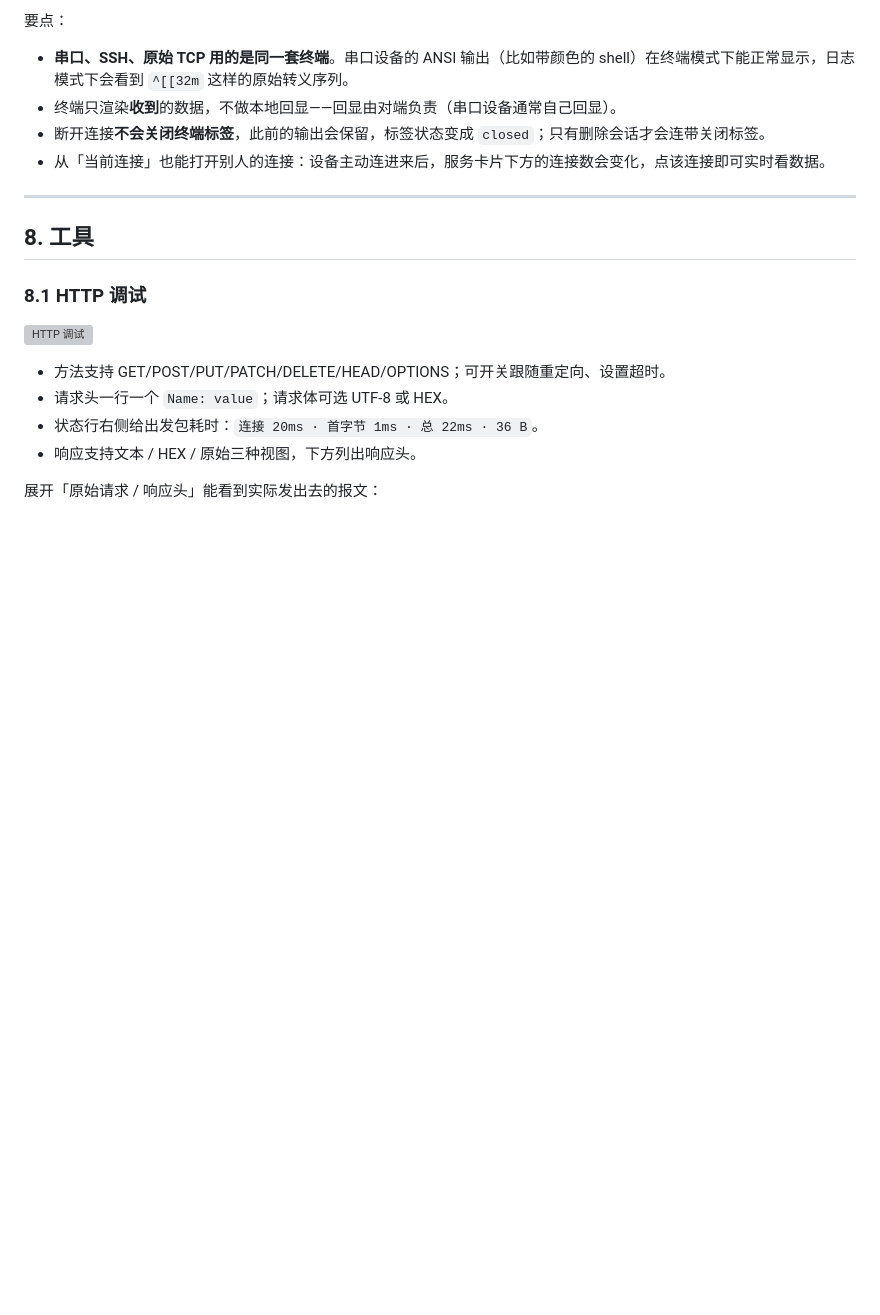
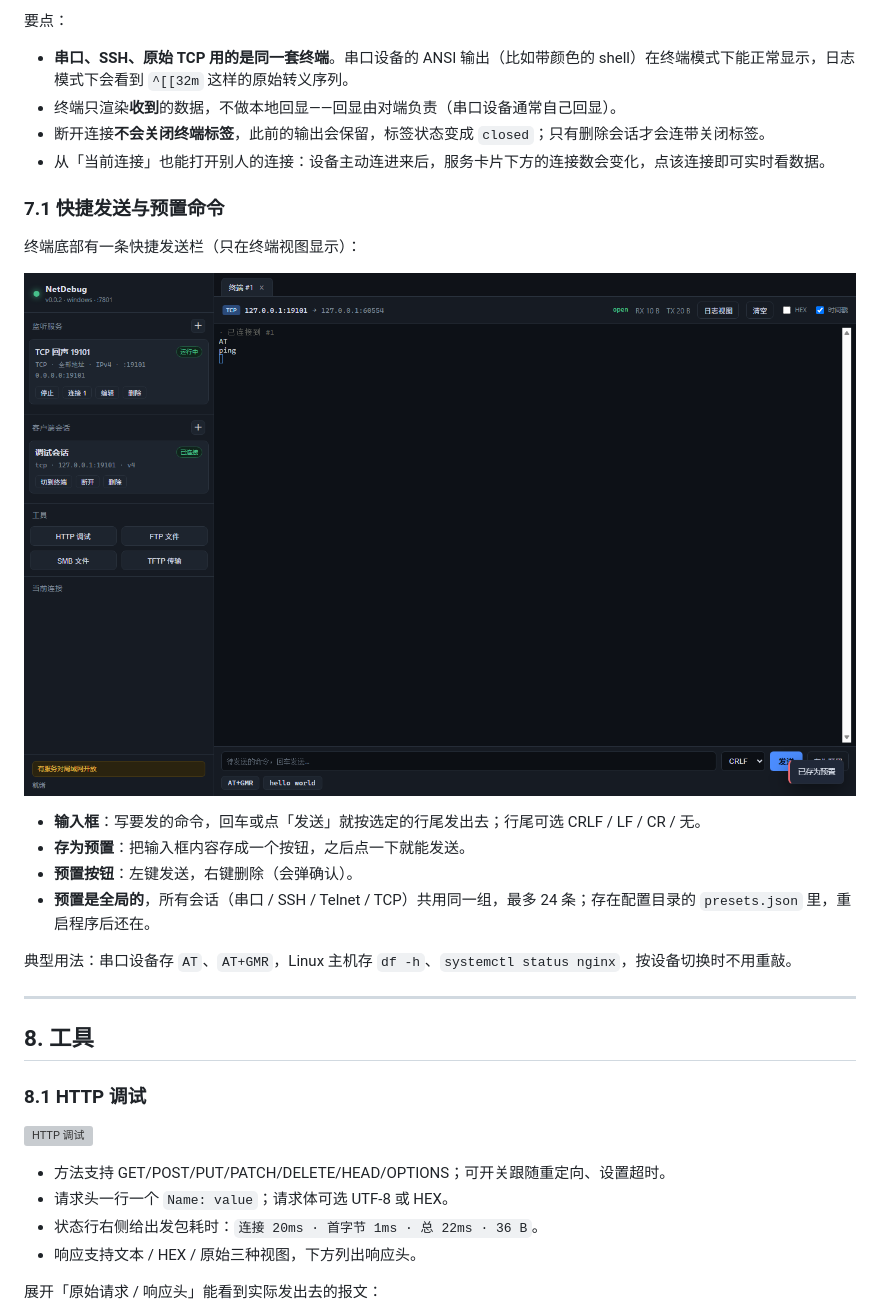
Before and after one commit to tangshenfei/NetDebug, a Markdown page: docs/user-guide.md, the part around the change. Drawn GitHub-style; pictures changed too: docs/images/guide/32-quick-presets.png (added); blank space fills up the shorter version; grey boxes are pictures that could not be loaded.

Commit message:
终端加快捷发送栏与全局预置命令（存 presets.json，重启保留）

```diff
--- a/docs/user-guide.md
+++ b/docs/user-guide.md
@@ -297,6 +297,19 @@ UDP/69 类服务，只做单文件读写，适合给设备刷固件：
 - 断开连接**不会关闭终端标签**，此前的输出会保留，标签状态变成 `closed`；只有删除会话才会连带关闭标签。
 - 从「当前连接」也能打开别人的连接：设备主动连进来后，服务卡片下方的连接数会变化，点该连接即可实时看数据。
 
+### 7.1 快捷发送与预置命令
+
+终端底部有一条快捷发送栏（只在终端视图显示）：
+
+![快捷发送与预置](images/guide/32-quick-presets.png)
+
+- **输入框**：写要发的命令，回车或点「发送」就按选定的行尾发出去；行尾可选 CRLF / LF / CR / 无。
+- **存为预置**：把输入框内容存成一个按钮，之后点一下就能发送。
+- **预置按钮**：左键发送，右键删除（会弹确认）。
+- **预置是全局的**，所有会话（串口 / SSH / Telnet / TCP）共用同一组，最多 24 条；存在配置目录的 `presets.json` 里，重启程序后还在。
+
+典型用法：串口设备存 `AT`、`AT+GMR`，Linux 主机存 `df -h`、`systemctl status nginx`，按设备切换时不用重敲。
+
 ---
 
 ## 8. 工具
```
Also changed, not shown: 7 other files.
